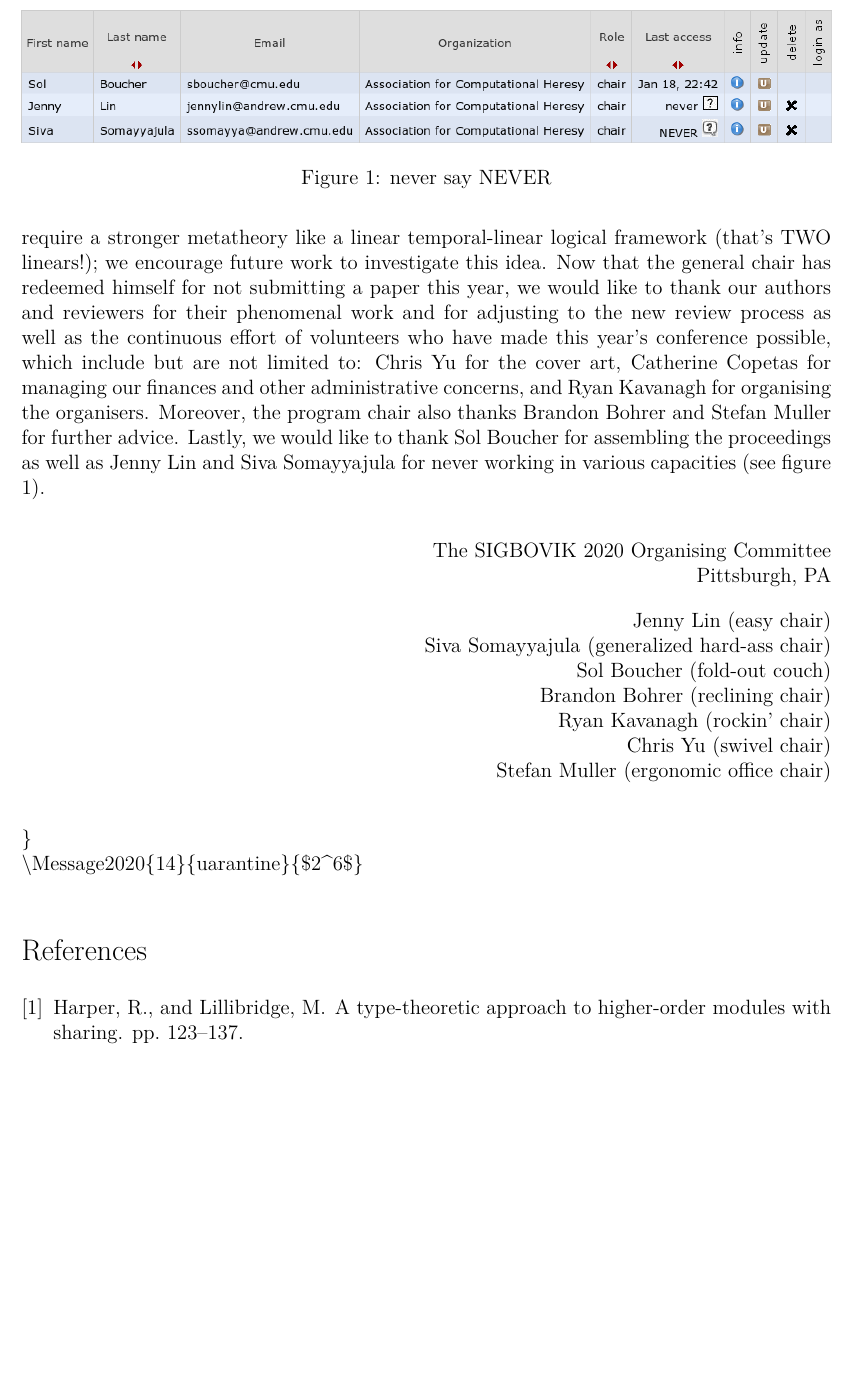
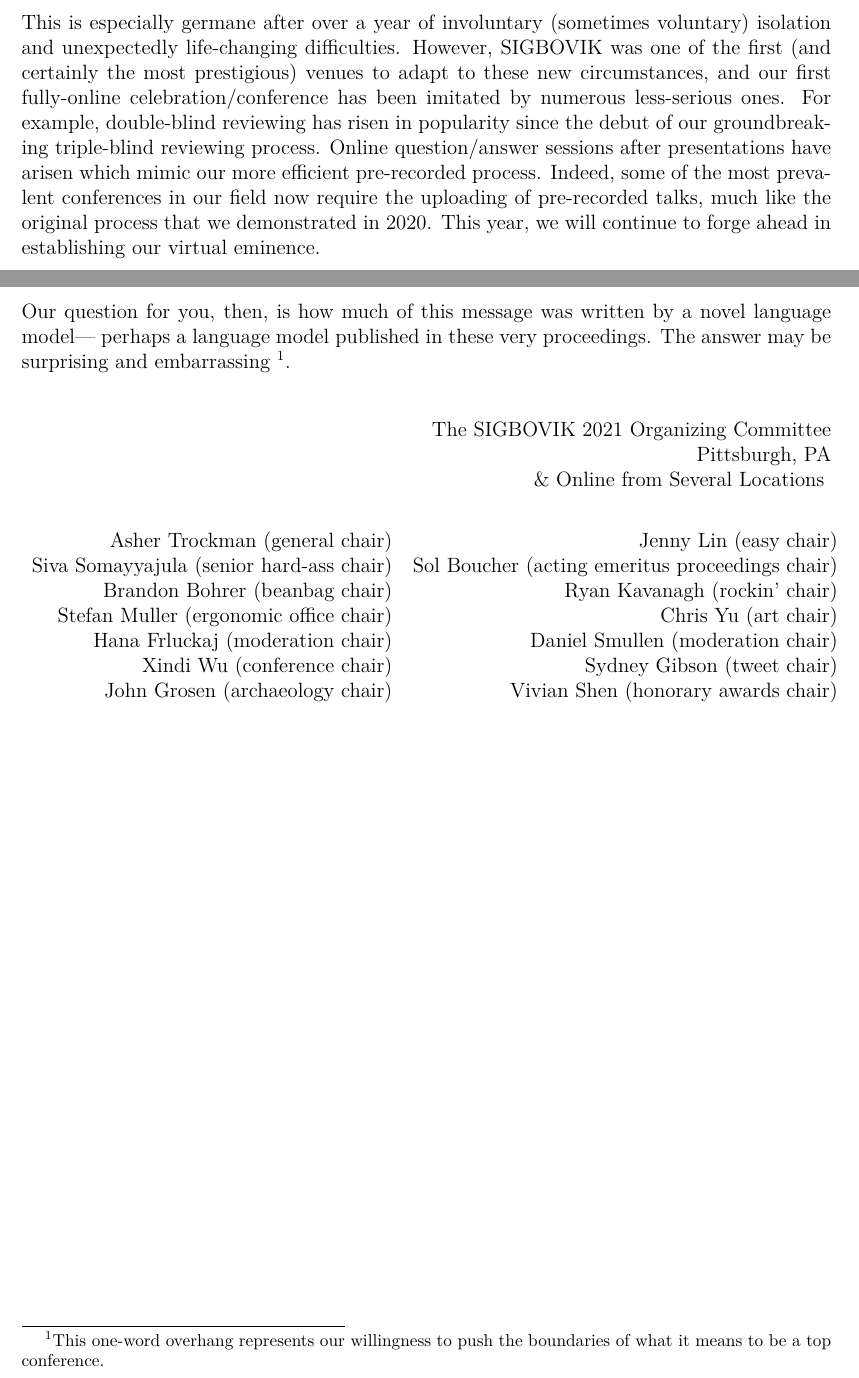
Before and after one commit to sigbovik/sigbovik, a LaTeX document (message-from-committee.tex): part of page 2 of 2 before the commit and two parts of pages 1 and 2 of 2 after it, the two joined at a grey line, cut at the place of the change, the shorter picture padded with empty space. Compiled offline with XeLaTeX.

Commit message:
2021 message draft (?)

```diff
--- a/message-from-committee.tex
+++ b/message-from-committee.tex
@@ -51,8 +42,0 @@
-Under duality, it is clear that communication between $P$ and $Q$ is sound. Then, each level of blindness (single to triple) is achieved by successively abstracting the definition of $\rev$ for $P$ then $\auth$ and $\paperby$ for $Q$ respectively; we refer to the work of Harper and Lillibridge \cite{harper+:sharing} on translucent sums to achieve this. Higher-order notions of blind review require a stronger metatheory like a linear temporal-linear logical framework (that’s TWO linears!); we encourage future work to investigate this idea.
-Now that the general chair has redeemed himself for not submitting a paper this year, we would like to thank our authors and reviewers for their phenomenal work and for adjusting to the new review process as well as the continuous effort of volunteers who have made this year’s conference possible, which include but are not limited to: Chris Yu for the cover art, Catherine Copetas for managing our finances and other administrative concerns, and Ryan Kavanagh for organising the organisers. Moreover, the program chair also thanks Brandon Bohrer and Stefan Muller for further advice. Lastly, we would like to thank Sol Boucher for assembling the proceedings as well as Jenny Lin and Siva Somayyajula for never working in various capacities (see figure \ref{fig:never}).
-\begin{figure}
-\centering
-\includegraphics[width=\textwidth]{never.png}
-\caption{never say NEVER}
-\label{fig:never}
-\end{figure}
@@ -59,23 +61,49 @@
+This is especially germane after over a year of involuntary (sometimes voluntary) isolation and unexpectedly life-changing difficulties.
+However, SIGBOVIK was one of the first (and certainly the most prestigious) venues to adapt to these new circumstances,
+and our first fully-online celebration/conference has been imitated by numerous less-serious ones.
+For example, double-blind reviewing has risen in popularity since the debut of our groundbreaking \emph{triple-blind} reviewing process.
+Online question/answer sessions after presentations have arisen which mimic our more efficient pre-recorded process.
+Indeed, some of the most prevalent conferences in our field now require the uploading of pre-recorded talks,
+much like the original process that we demonstrated in 2020.
+This year, we will continue to forge ahead in establishing our virtual eminence.
+
+Our question for you, then, is how much of this message was written by a novel language model---
+perhaps a language model published in these very proceedings.
+The answer may be surprising and embarrassing~\footnote{This one-word overhang represents our willingness to push the boundaries of what it means to be a top conference.}.
+
 \begin{flushright}
-The SIGBOVIK 2020 Organising Committee\\
-Pittsburgh, PA
+The SIGBOVIK 2021 Organizing Committee\\
+Pittsburgh, PA \\
+\& Online from Several Locations
+\vspace{1em}
 
+\begin{tabular}{r r p{0.5\linewidth}}
+	Asher Trockman (general chair) &
 Jenny Lin (easy chair)\\
-Siva Somayyajula (generalized hard-ass chair)\\
-Sol Boucher (fold-out couch)\\
-Brandon Bohrer (reclining chair)\\
+	Siva Somayyajula (senior hard-ass chair) &
+Sol Boucher (acting emeritus proceedings chair)\\
+	Brandon Bohrer (beanbag chair) &
 Ryan Kavanagh (rockin' chair)\\
-Chris Yu (swivel chair)\\
-Stefan Muller (ergonomic office chair)
+	Stefan Muller (ergonomic office chair) &
+Chris Yu (art chair)\\
+	Hana Frluckaj (moderation chair) &
+Daniel Smullen (moderation chair)\\
+	Xindi Wu (conference chair) &
+Sydney Gibson (tweet chair)\\
+	John Grosen (archaeology chair) &
+	Vivian Shen (honorary awards chair)
+\end{tabular}
+
+
 \end{flushright}
-\begin{verbatim}
-}
-\Message2020{14}{uarantine}{$2^6$}
-\end{verbatim}
+%\begin{verbatim}
+%}
+%\Message2020{14}{uarantine}{$2^6$}
+%\end{verbatim}
 
-\bibliographystyle{acm}
-\bibliography{msgrefs}
-\thispagestyle{empty}
+%\bibliographystyle{acm}
+%\bibliography{msgrefs}
+%\thispagestyle{empty}
 
 
 \end{document}
```
Also changed, not shown: message-from-committee.tex (40 more changed lines).
